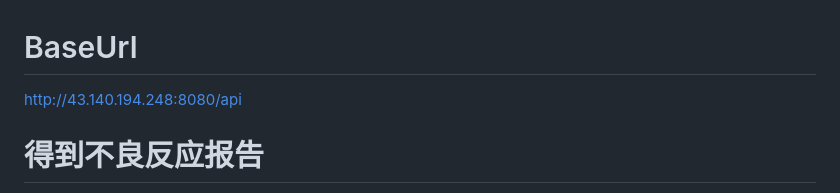
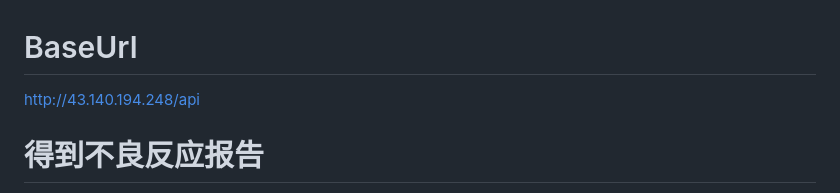
Before and after one commit to poisunk/AboutVaccine, a Markdown page: doc/AboutVaccine文档.md, the part around the change. Rendered like a GitHub page.

Commit message:
:memo: 更新文档

```diff
--- a/doc/AboutVaccine文档.md
+++ b/doc/AboutVaccine文档.md
@@ -1,6 +1,6 @@
 # BaseUrl
 
-http://43.140.194.248:8080/api
+http://43.140.194.248/api
 
 # 得到不良反应报告
 
```
